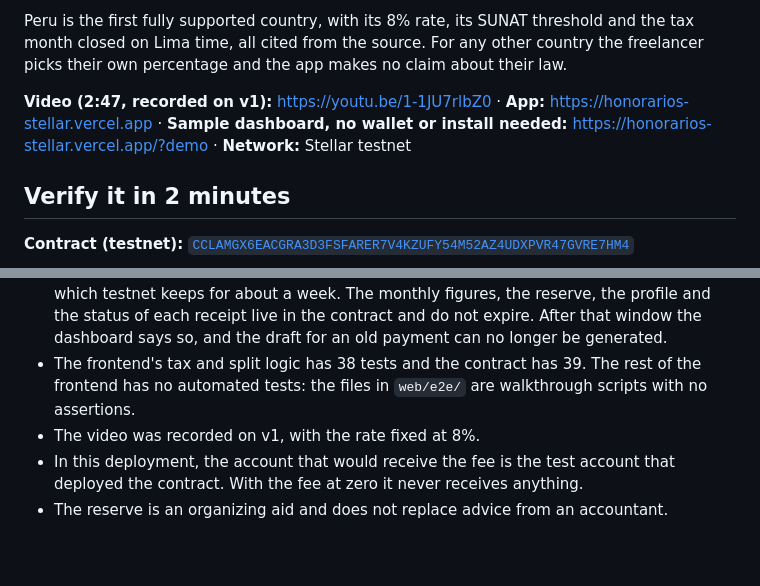
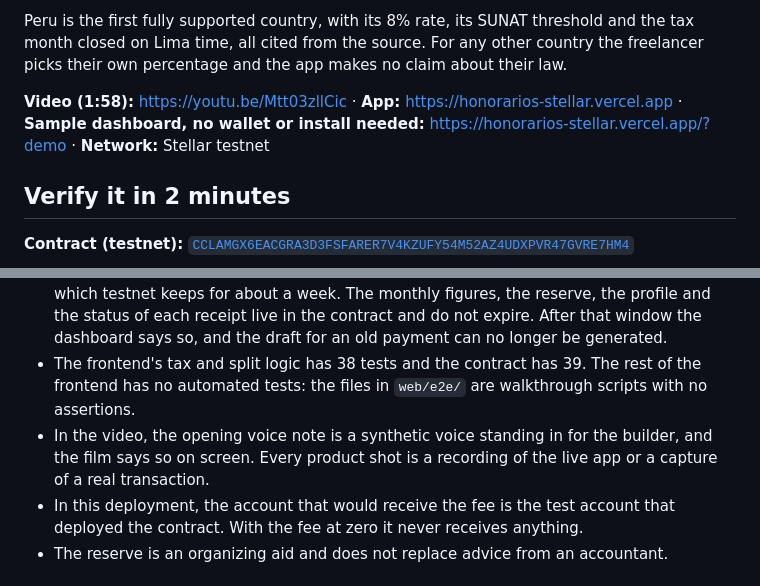
Before and after one commit to kasbsquall/honorarios-app, a Markdown page: README.md, 2 parts joined by grey strips. Rendered like a GitHub page; blank space fills up the shorter version.

Commit message:
docs: video v2 link and its disclosure
Co-Authored-By: Claude Opus 5.5 <noreply@anthropic.com>

```diff
--- a/README.md
+++ b/README.md
@@ -8,7 +8,7 @@ Honorarios sets that money aside at the moment the payment arrives. The freelanc
 
 Peru is the first fully supported country, with its 8% rate, its SUNAT threshold and the tax month closed on Lima time, all cited from the source. For any other country the freelancer picks their own percentage and the app makes no claim about their law.
 
-**Video (2:47, recorded on v1):** https://youtu.be/1-1JU7rlbZ0 · **App:** https://honorarios-stellar.vercel.app · **Sample dashboard, no wallet or install needed:** https://honorarios-stellar.vercel.app/?demo · **Network:** Stellar testnet
+**Video (1:58):** https://youtu.be/Mtt03zllCic · **App:** https://honorarios-stellar.vercel.app · **Sample dashboard, no wallet or install needed:** https://honorarios-stellar.vercel.app/?demo · **Network:** Stellar testnet
 
 ## Verify it in 2 minutes
 
@@ -280,7 +280,7 @@ What we did not find is the combination: a set-aside that happens inside the cro
 - The app does not issue electronic receipts. The receipt recorded by the contract is the app's own, and SUNAT's is copied from the draft into SUNAT Operaciones en Línea. The draft does not include the minimum amount above which a Peruvian agent withholds: we have not verified it.
 - The detail of each payment and the list of pending receipts are rebuilt from RPC events, which testnet keeps for about a week. The monthly figures, the reserve, the profile and the status of each receipt live in the contract and do not expire. After that window the dashboard says so, and the draft for an old payment can no longer be generated.
 - The frontend's tax and split logic has 38 tests and the contract has 39. The rest of the frontend has no automated tests: the files in `web/e2e/` are walkthrough scripts with no assertions.
-- The video was recorded on v1, with the rate fixed at 8%.
+- In the video, the opening voice note is a synthetic voice standing in for the builder, and the film says so on screen. Every product shot is a recording of the live app or a capture of a real transaction.
 - In this deployment, the account that would receive the fee is the test account that deployed the contract. With the fee at zero it never receives anything.
 - The reserve is an organizing aid and does not replace advice from an accountant.
 
```
Also changed, not shown: submission/description.md (+2 -0 lines).
